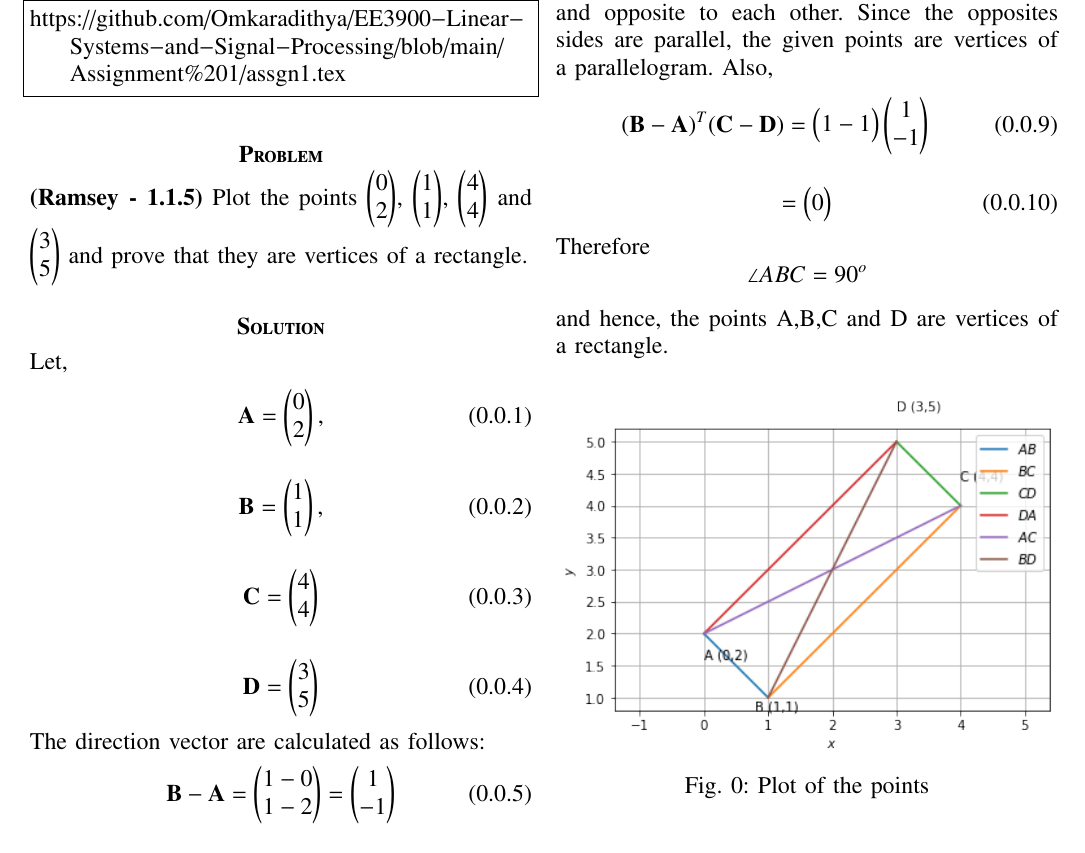
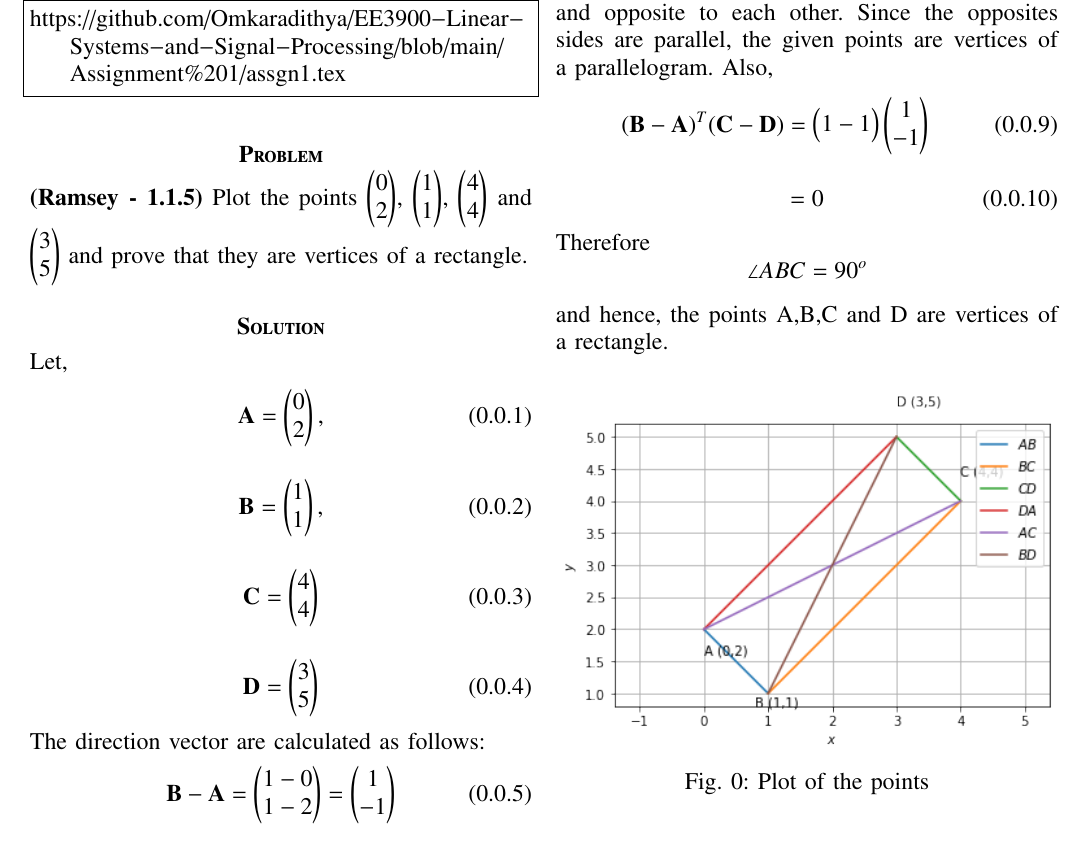
Before and after one commit to Omkaradithya/EE3900-Linear-Systems-and-Signal-Processing, a LaTeX problem sheet (Assignment 1/assign1.tex): part of the page, cut so that both start at the same text. Compiled offline with pdfLaTeX.

Commit message:
Update assign1.tex

```diff
--- a/Assignment 1/assign1.tex
+++ b/Assignment 1/assign1.tex
@@ -171,7 +171,7 @@ Also,
 \vec{(B - A)}^T \vec{(C - D)} = \myvec{1  -1} \myvec{ 1 \\ -1}
 \end{align}
 \begin{align}
-= \myvec{0}
+= 0
 \end{align}
  Therefore $$\angle ABC = 90^o$$ and hence, the points A,B,C and D are vertices of a rectangle.
 
```
